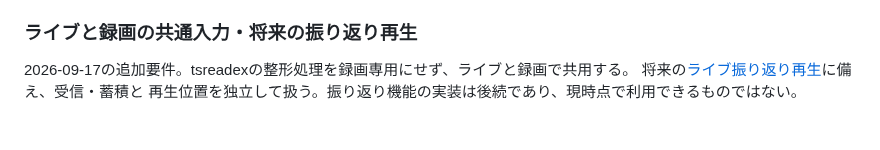
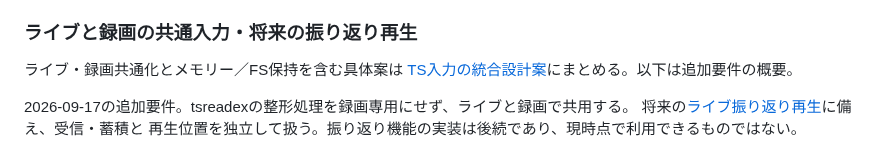
Before and after one commit to ouvill/NagameTV, a Markdown page: docs/recording-seek-roadmap.md, the part around the change. GitHub-like rendering; blank space fills up the shorter version.

Commit message:
Design shared TS input and configurable timeshift storage

```diff
--- a/docs/recording-seek-roadmap.md
+++ b/docs/recording-seek-roadmap.md
@@ -70,6 +70,9 @@ flowchart LR
   シークのために字幕Sessionを稼働中のまま破棄・再生成するAPIを外部へ公開しない。
 
 ### ライブと録画の共通入力・将来の振り返り再生
+
+ライブ・録画共通化とメモリー／FS保持を含む具体案は
+[TS入力の統合設計案](ts-input-design.md)にまとめる。以下は追加要件の概要。
 
 2026-09-17の追加要件。tsreadexの整形処理を録画専用にせず、ライブと録画で共用する。
 将来の[ライブ振り返り再生](backlog.md#ライブ配信の振り返り再生)に備え、受信・蓄積と
```
Also changed, not shown: docs/backlog.md (+2 -1 lines), docs/ts-input-design.md (added, +129 -0 lines).
